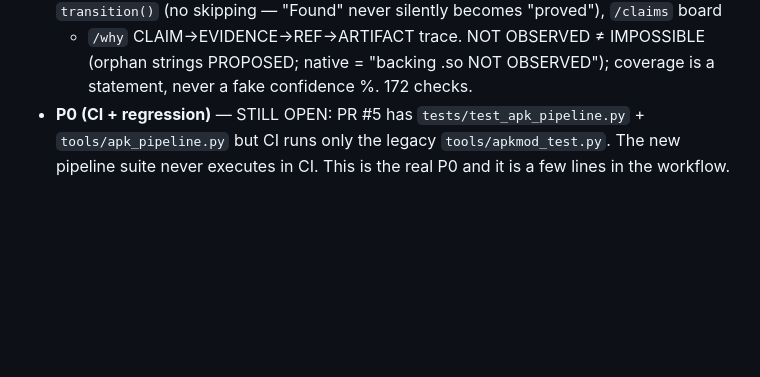
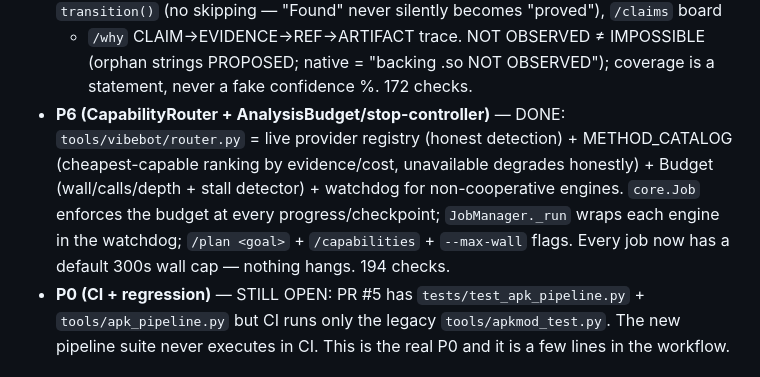
Before and after one commit to mohd012z/vibe, a Markdown page: studies/2026-10-01-revengi-vibebot.md, the part around the change. Drawn GitHub-style; blank space fills up the shorter version.

Commit message:
study note: mark P6 CapabilityRouter + Budget DONE

```diff
--- a/studies/2026-10-01-revengi-vibebot.md
+++ b/studies/2026-10-01-revengi-vibebot.md
@@ -310,6 +310,14 @@ P25 self-improvement eval.
   + `/why` CLAIM→EVIDENCE→REF→ARTIFACT trace. NOT OBSERVED ≠ IMPOSSIBLE
   (orphan strings PROPOSED; native = "backing .so NOT OBSERVED"); coverage
   is a statement, never a fake confidence %. 172 checks.
+- **P6 (CapabilityRouter + AnalysisBudget/stop-controller)** — DONE:
+  `tools/vibebot/router.py` = live provider registry (honest detection) +
+  METHOD_CATALOG (cheapest-capable ranking by evidence/cost, unavailable
+  degrades honestly) + Budget (wall/calls/depth + stall detector) +
+  watchdog for non-cooperative engines. `core.Job` enforces the budget at
+  every progress/checkpoint; `JobManager._run` wraps each engine in the
+  watchdog; `/plan <goal>` + `/capabilities` + `--max-wall` flags. Every job
+  now has a default 300s wall cap — nothing hangs. 194 checks.
 - **P0 (CI + regression)** — STILL OPEN: PR #5 has
   `tests/test_apk_pipeline.py` + `tools/apk_pipeline.py` but CI runs only the
   legacy `tools/apkmod_test.py`. The new pipeline suite never executes in CI.
```
